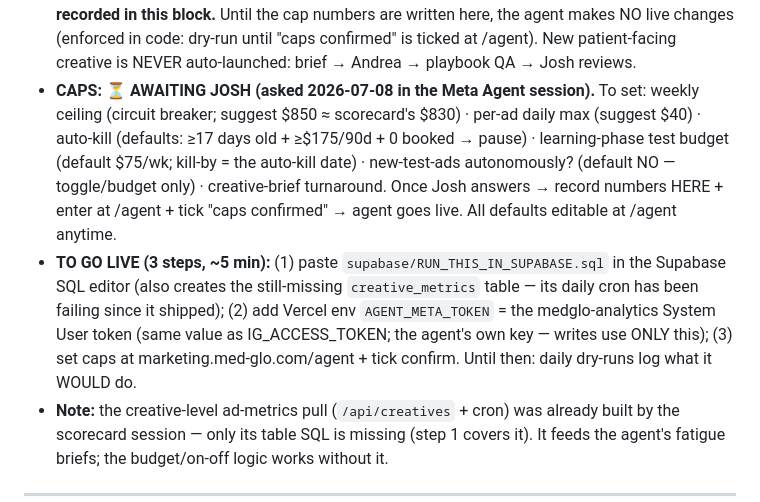
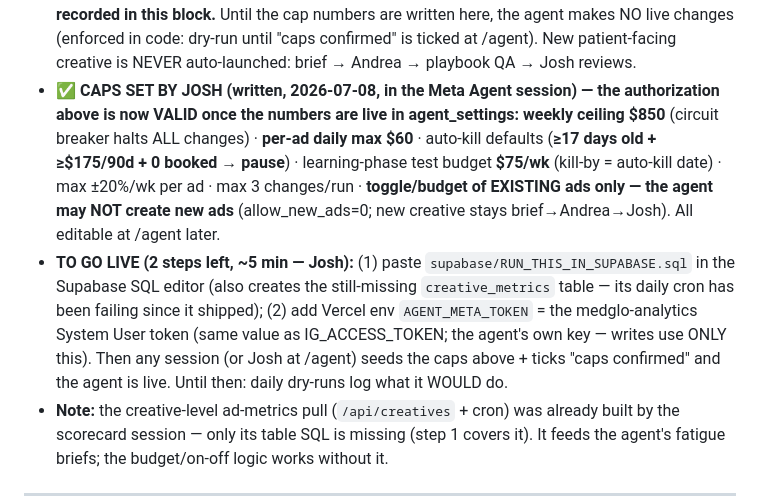
Before and after one commit to realestateinvestorceo/medglo-careers, a Markdown page: _brain/now.md, the part around the change. Drawn GitHub-style.

Commit message:
brain: Josh set the Meta Agent caps ($850/wk, $60/day, defaults, toggle-only) — 2 go-live steps left
Co-Authored-By: Claude Fable 5 <noreply@anthropic.com>

```diff
--- a/_brain/now.md
+++ b/_brain/now.md
@@ -195,17 +195,19 @@ blended 1.83x). Pre-March history exists now. Deliverables: confirm the right ad
   block.** Until the cap numbers are written here, the agent makes NO live changes (enforced in code:
   dry-run until "caps confirmed" is ticked at /agent). New patient-facing creative is NEVER
   auto-launched: brief → Andrea → playbook QA → Josh reviews.
-- **CAPS: ⏳ AWAITING JOSH (asked 2026-07-08 in the Meta Agent session).** To set: weekly ceiling
-  (circuit breaker; suggest $850 ≈ scorecard's $830) · per-ad daily max (suggest $40) · auto-kill
-  (defaults: ≥17 days old + ≥$175/90d + 0 booked → pause) · learning-phase test budget (default
-  $75/wk; kill-by = the auto-kill date) · new-test-ads autonomously? (default NO — toggle/budget
-  only) · creative-brief turnaround. Once Josh answers → record numbers HERE + enter at /agent +
-  tick "caps confirmed" → agent goes live. All defaults editable at /agent anytime.
-- **TO GO LIVE (3 steps, ~5 min):** (1) paste `supabase/RUN_THIS_IN_SUPABASE.sql` in the Supabase
-  SQL editor (also creates the still-missing `creative_metrics` table — its daily cron has been
-  failing since it shipped); (2) add Vercel env `AGENT_META_TOKEN` = the medglo-analytics System
-  User token (same value as IG_ACCESS_TOKEN; the agent's own key — writes use ONLY this); (3) set
-  caps at marketing.med-glo.com/agent + tick confirm. Until then: daily dry-runs log what it WOULD do.
+- **✅ CAPS SET BY JOSH (written, 2026-07-08, in the Meta Agent session) — the authorization
+  above is now VALID once the numbers are live in agent_settings:**
+  **weekly ceiling $850** (circuit breaker halts ALL changes) · **per-ad daily max $60** ·
+  auto-kill defaults (**≥17 days old + ≥$175/90d + 0 booked → pause**) · learning-phase test
+  budget **$75/wk** (kill-by = auto-kill date) · max ±20%/wk per ad · max 3 changes/run ·
+  **toggle/budget of EXISTING ads only — the agent may NOT create new ads** (allow_new_ads=0;
+  new creative stays brief→Andrea→Josh). All editable at /agent later.
+- **TO GO LIVE (2 steps left, ~5 min — Josh):** (1) paste `supabase/RUN_THIS_IN_SUPABASE.sql` in
+  the Supabase SQL editor (also creates the still-missing `creative_metrics` table — its daily
+  cron has been failing since it shipped); (2) add Vercel env `AGENT_META_TOKEN` = the
+  medglo-analytics System User token (same value as IG_ACCESS_TOKEN; the agent's own key — writes
+  use ONLY this). Then any session (or Josh at /agent) seeds the caps above + ticks "caps
+  confirmed" and the agent is live. Until then: daily dry-runs log what it WOULD do.
 - **Note:** the creative-level ad-metrics pull (`/api/creatives` + cron) was already built by the
   scorecard session — only its table SQL is missing (step 1 covers it). It feeds the agent's
   fatigue briefs; the budget/on-off logic works without it.
```
